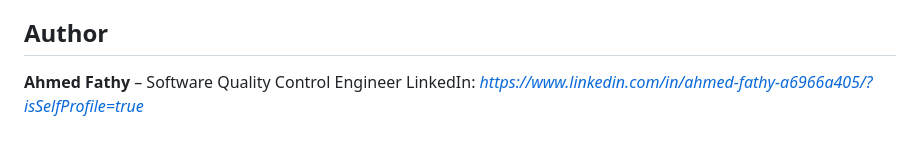
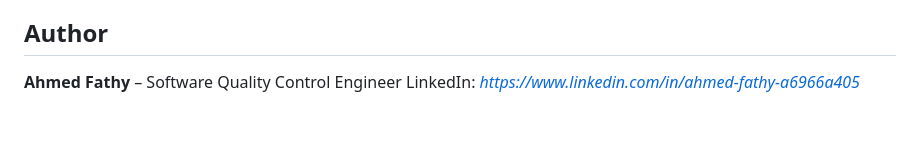
Before and after one commit to ahmedfathyhakeem6690-test/Swag-Labs--automation-test, a Markdown page: README.md, the part around the change. GitHub-like rendering.

Commit message:
Update LinkedIn link format in README

```diff
--- a/README.md
+++ b/README.md
@@ -95,4 +95,4 @@ Tests can also be run from IntelliJ IDEA by right-clicking `runtest.xml` and cho
 ## Author
 
 **Ahmed Fathy** – Software Quality Control Engineer
-LinkedIn: *https://www.linkedin.com/in/ahmed-fathy-a6966a405/?isSelfProfile=true*
+LinkedIn: *https://www.linkedin.com/in/ahmed-fathy-a6966a405*
```
